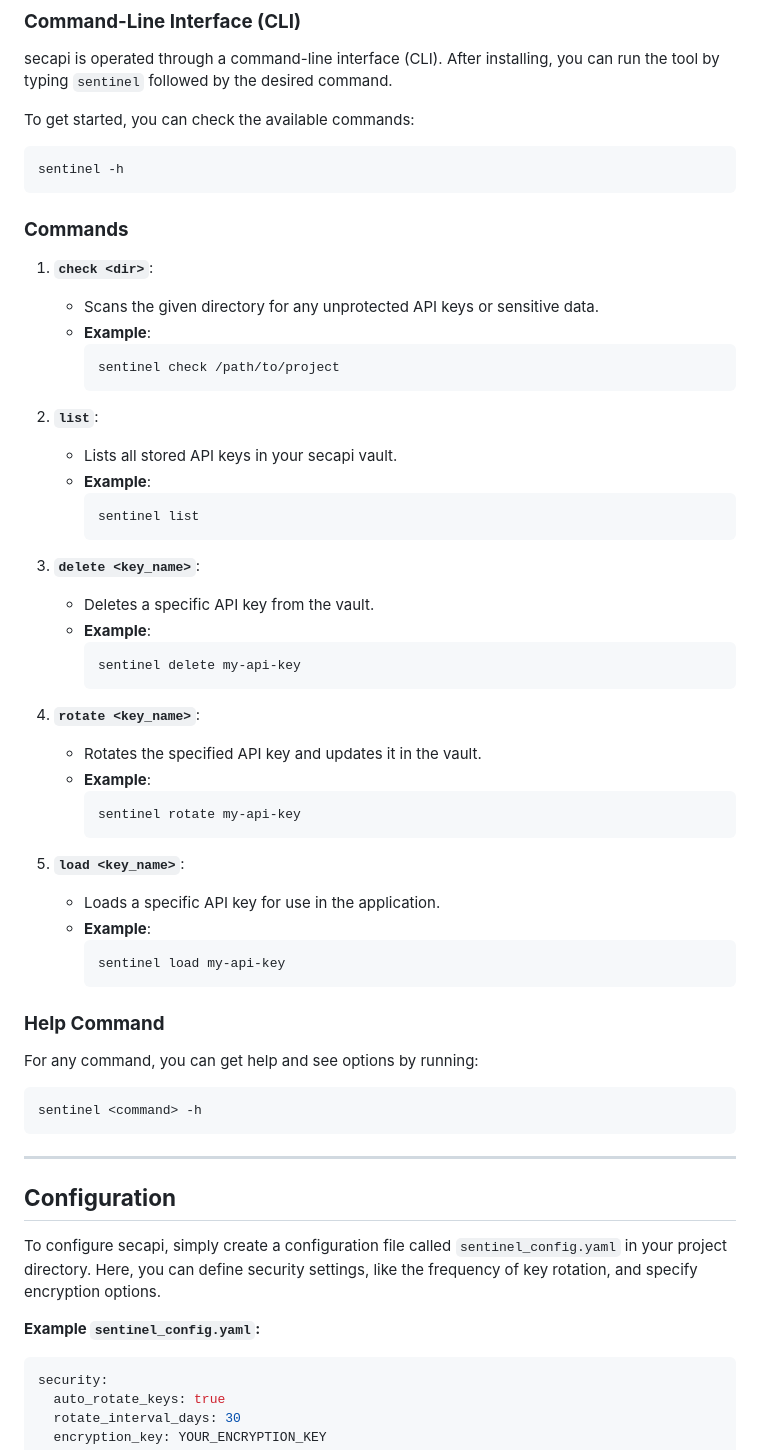
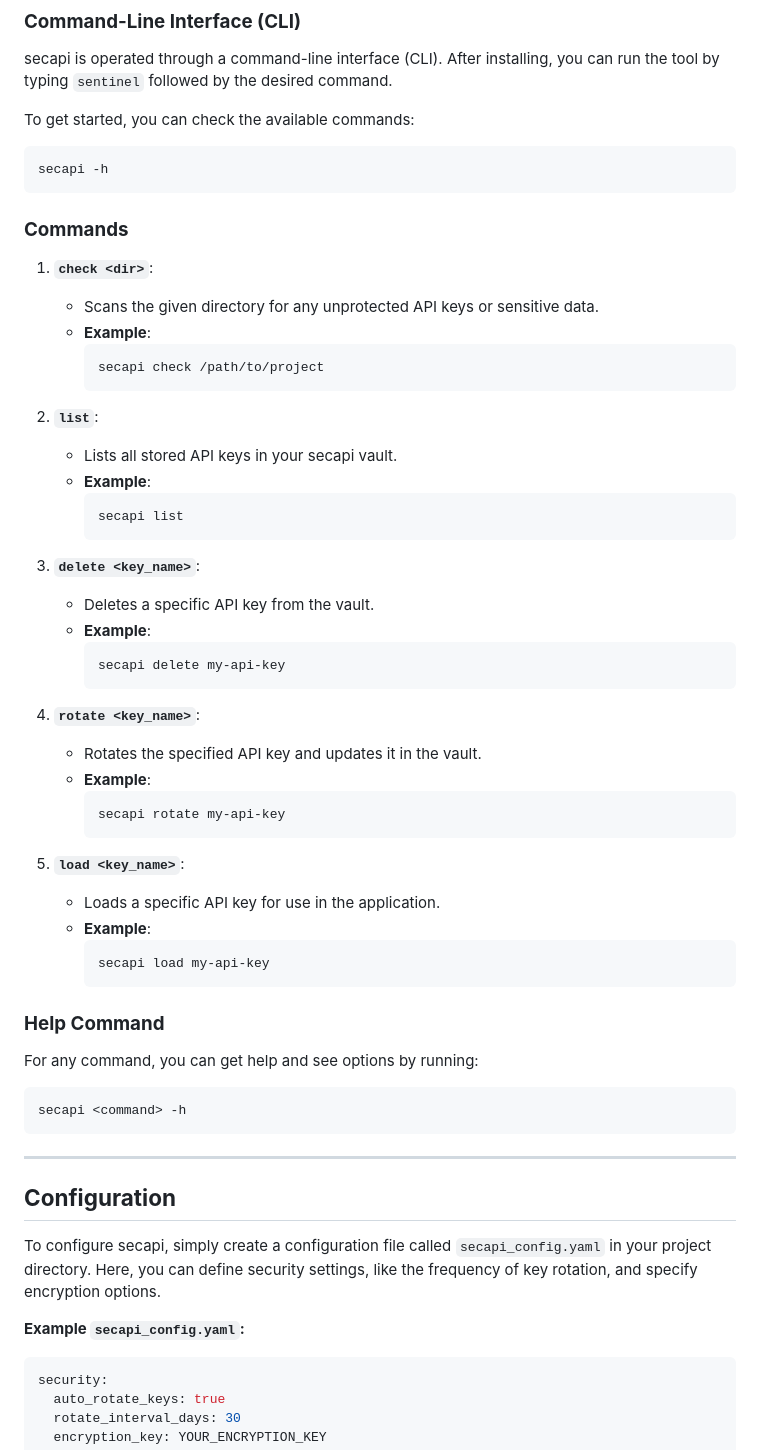
Before and after one commit to BinayakJha/SecAPI, a Markdown page: README.md, the part around the change. GitHub-like rendering.

````diff
--- a/README.md
+++ b/README.md
@@ -39,7 +39,7 @@ secapi is operated through a command-line interface (CLI). After installing, you
 To get started, you can check the available commands:
 
 ```bash
-sentinel -h
+secapi -h
 ```
 
 ### **Commands**
@@ -48,51 +48,51 @@ sentinel -h
    - Scans the given directory for any unprotected API keys or sensitive data.
    - **Example**:
      ```bash
-     sentinel check /path/to/project
+     secapi check /path/to/project
      ```
 
 2. **`list`**:
    - Lists all stored API keys in your secapi vault.
    - **Example**:
      ```bash
-     sentinel list
+     secapi list
      ```
 
 3. **`delete <key_name>`**:
    - Deletes a specific API key from the vault.
    - **Example**:
      ```bash
-     sentinel delete my-api-key
+     secapi delete my-api-key
      ```
 
 4. **`rotate <key_name>`**:
    - Rotates the specified API key and updates it in the vault.
    - **Example**:
      ```bash
-     sentinel rotate my-api-key
+     secapi rotate my-api-key
      ```
 
 5. **`load <key_name>`**:
    - Loads a specific API key for use in the application.
    - **Example**:
      ```bash
-     sentinel load my-api-key
+     secapi load my-api-key
      ```
 
 ### **Help Command**
 For any command, you can get help and see options by running:
 
 ```bash
-sentinel <command> -h
+secapi <command> -h
 ```
 
 ---
 
 ## **Configuration**
 
-To configure secapi, simply create a configuration file called `sentinel_config.yaml` in your project directory. Here, you can define security settings, like the frequency of key rotation, and specify encryption options.
+To configure secapi, simply create a configuration file called `secapi_config.yaml` in your project directory. Here, you can define security settings, like the frequency of key rotation, and specify encryption options.
 
-**Example `sentinel_config.yaml`:**
+**Example `secapi_config.yaml`:**
 
 ```yaml
 security:
````
